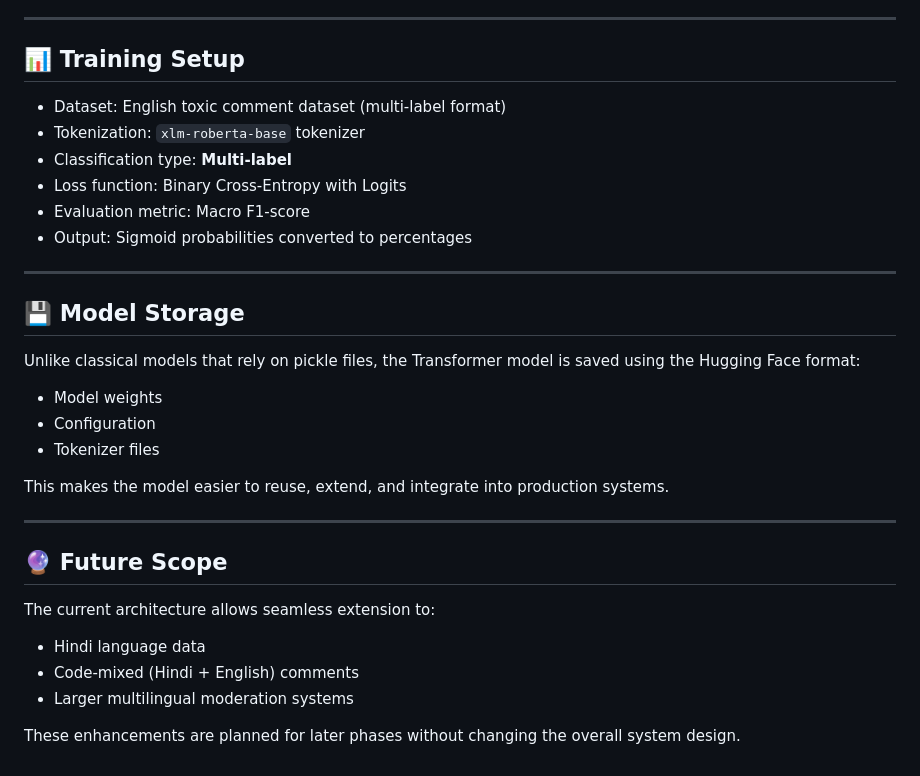
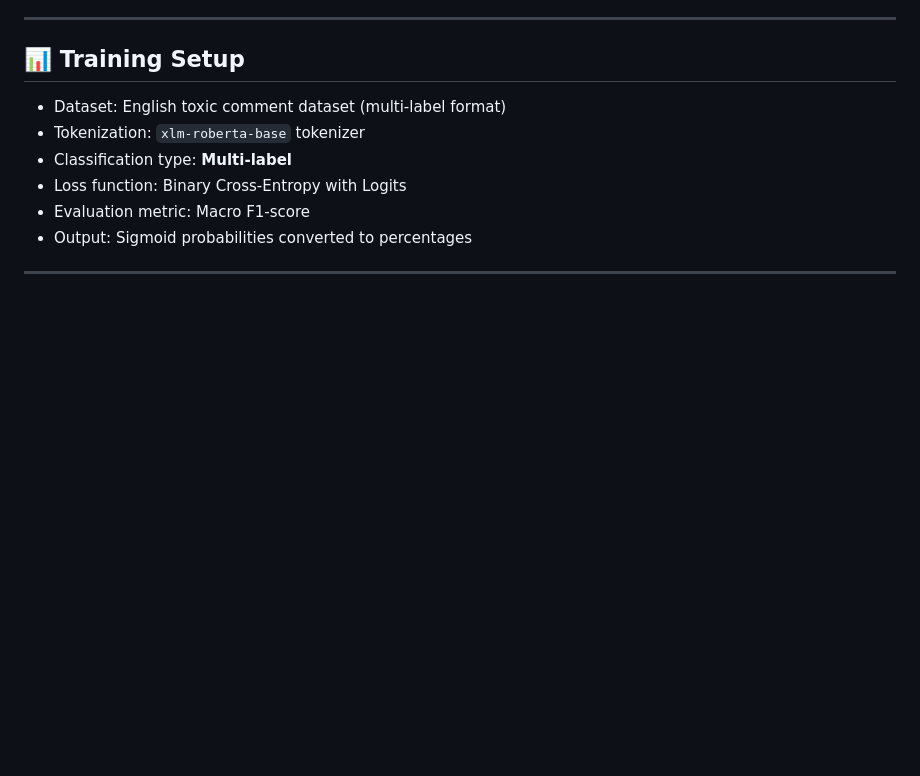
Before and after one commit to durgeshptl/Slip-off-Tongue, a Markdown page: README.md, the part around the change. GitHub-like rendering; blank space fills up the shorter version.

Commit message:
Remove model storage and future scope sections
Removed sections on model storage and future scope from README.

```diff
--- a/README.md
+++ b/README.md
@@ -156,21 +156,3 @@ To improve model performance and make the system **future-ready**, the project h
 - Output: Sigmoid probabilities converted to percentages
 
 ---
-
-## 💾 Model Storage
-Unlike classical models that rely on pickle files, the Transformer model is saved using the Hugging Face format:
-- Model weights
-- Configuration
-- Tokenizer files
-
-This makes the model easier to reuse, extend, and integrate into production systems.
-
----
-
-## 🔮 Future Scope
-The current architecture allows seamless extension to:
-- Hindi language data
-- Code-mixed (Hindi + English) comments
-- Larger multilingual moderation systems
-
-These enhancements are planned for later phases without changing the overall system design.
```
